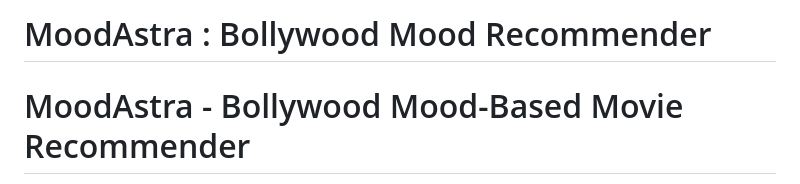
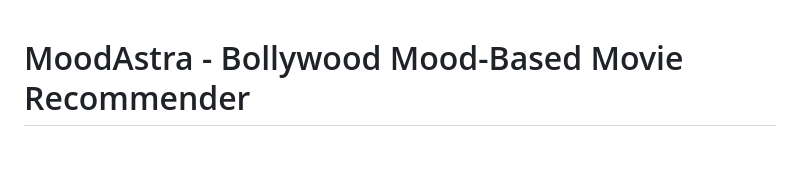
Before and after one commit to Bhoomigupta603/MoodAstra---Mood-based-Movie-Recommender, a Markdown page: README.md, the part around the change. Drawn GitHub-style; blank space fills up the shorter version.

```diff
--- a/README.md
+++ b/README.md
@@ -1,5 +1,3 @@
-# MoodAstra : Bollywood Mood Recommender
-
 # MoodAstra - Bollywood Mood-Based Movie Recommender
 
 Welcome to **MoodAstra**, an interactive web application that recommends Bollywood movies based on your current mood!
```
